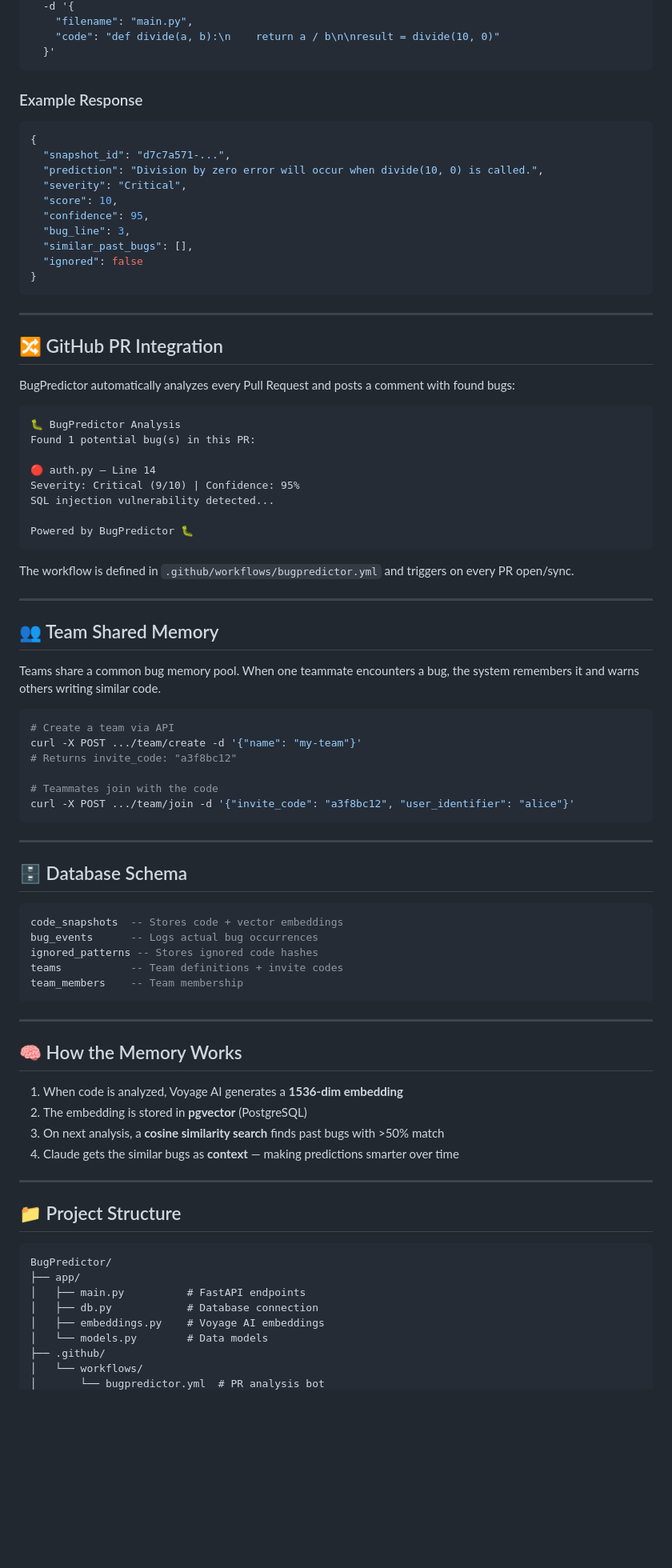
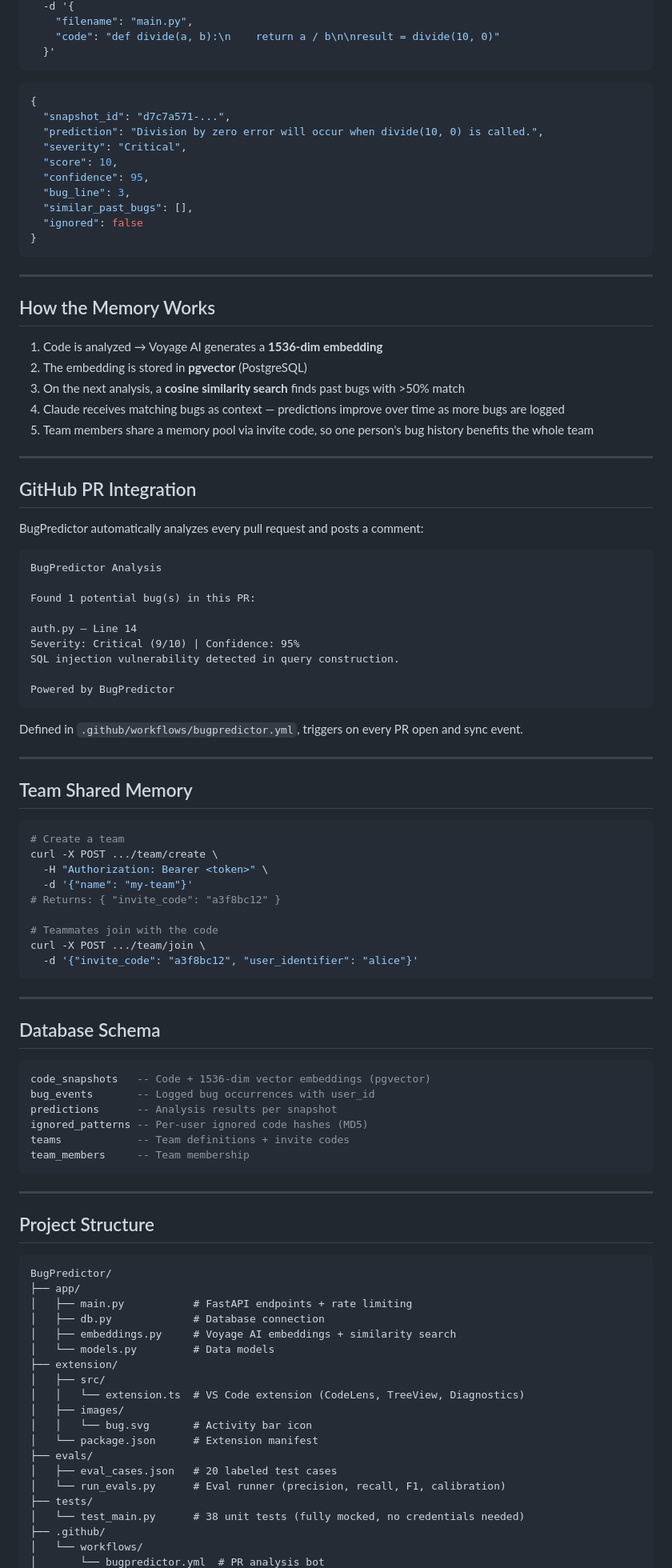
Before and after one commit to abheesh-03/BugPredictor, a Markdown page: README.md, the part around one of its changes. Shown at 80% size. Drawn GitHub-style; blank space fills up the shorter version.

Commit message:
Revise README for better clarity and structure
Updated README to improve clarity and formatting.

````diff
--- a/README.md
+++ b/README.md
@@ -116,7 +156,6 @@ curl -X POST https://web-production-cb79b.up.railway.app/analyze \
   }'
 ```
 
-### Example Response
 ```json
 {
   "snapshot_id": "d7c7a571-...",
@@ -132,66 +171,85 @@ curl -X POST https://web-production-cb79b.up.railway.app/analyze \
 
 ---
 
-## 🔀 GitHub PR Integration
+## How the Memory Works
 
-BugPredictor automatically analyzes every Pull Request and posts a comment with found bugs:
-```
-🐛 BugPredictor Analysis
-Found 1 potential bug(s) in this PR:
-
-🔴 auth.py — Line 14
-Severity: Critical (9/10) | Confidence: 95%
-SQL injection vulnerability detected...
-
-Powered by BugPredictor 🐛
-```
-
-The workflow is defined in `.github/workflows/bugpredictor.yml` and triggers on every PR open/sync.
+1. Code is analyzed → Voyage AI generates a **1536-dim embedding**
+2. The embedding is stored in **pgvector** (PostgreSQL)
+3. On the next analysis, a **cosine similarity search** finds past bugs with >50% match
+4. Claude receives matching bugs as context — predictions improve over time as more bugs are logged
+5. Team members share a memory pool via invite code, so one person's bug history benefits the whole team
 
 ---
 
-## 👥 Team Shared Memory
+## GitHub PR Integration
 
-Teams share a common bug memory pool. When one teammate encounters a bug, the system remembers it and warns others writing similar code.
+BugPredictor automatically analyzes every pull request and posts a comment:
+
+```
+BugPredictor Analysis
+
+Found 1 potential bug(s) in this PR:
+
+auth.py — Line 14
+Severity: Critical (9/10) | Confidence: 95%
+SQL injection vulnerability detected in query construction.
+
+Powered by BugPredictor
+```
+
+Defined in `.github/workflows/bugpredictor.yml`, triggers on every PR open and sync event.
+
+---
+
+## Team Shared Memory
+
 ```bash
-# Create a team via API
-curl -X POST .../team/create -d '{"name": "my-team"}'
-# Returns invite_code: "a3f8bc12"
+# Create a team
+curl -X POST .../team/create \
+  -H "Authorization: Bearer <token>" \
+  -d '{"name": "my-team"}'
+# Returns: { "invite_code": "a3f8bc12" }
 
 # Teammates join with the code
-curl -X POST .../team/join -d '{"invite_code": "a3f8bc12", "user_identifier": "alice"}'
+curl -X POST .../team/join \
+  -d '{"invite_code": "a3f8bc12", "user_identifier": "alice"}'
 ```
 
 ---
 
-## 🗄️ Database Schema
+## Database Schema
+
 ```sql
-code_snapshots  -- Stores code + vector embeddings
-bug_events      -- Logs actual bug occurrences
-ignored_patterns -- Stores ignored code hashes
-teams           -- Team definitions + invite codes
-team_members    -- Team membership
+code_snapshots   -- Code + 1536-dim vector embeddings (pgvector)
+bug_events       -- Logged bug occurrences with user_id
+predictions      -- Analysis results per snapshot
+ignored_patterns -- Per-user ignored code hashes (MD5)
+teams            -- Team definitions + invite codes
+team_members     -- Team membership
 ```
 
 ---
 
-## 🧠 How the Memory Works
+## Project Structure
 
-1. When code is analyzed, Voyage AI generates a **1536-dim embedding**
-2. The embedding is stored in **pgvector** (PostgreSQL)
-3. On next analysis, a **cosine similarity search** finds past bugs with >50% match
-4. Claude gets the similar bugs as **context** — making predictions smarter over time
-
----
-
-## 📁 Project Structure
 ```
 BugPredictor/
 ├── app/
-│   ├── main.py          # FastAPI endpoints
-│   ├── db.py            # Database connection
-│   ├── embeddings.py    # Voyage AI embeddings
-│   └── models.py        # Data models
+│   ├── main.py           # FastAPI endpoints + rate limiting
+│   ├── db.py             # Database connection
+│   ├── embeddings.py     # Voyage AI embeddings + similarity search
+│   └── models.py         # Data models
+├── extension/
+│   ├── src/
+│   │   └── extension.ts  # VS Code extension (CodeLens, TreeView, Diagnostics)
+│   ├── images/
+│   │   └── bug.svg       # Activity bar icon
+│   └── package.json      # Extension manifest
+├── evals/
+│   ├── eval_cases.json   # 20 labeled test cases
+│   └── run_evals.py      # Eval runner (precision, recall, F1, calibration)
+├── tests/
+│   └── test_main.py      # 38 unit tests (fully mocked, no credentials needed)
 ├── .github/
 │   └── workflows/
 │       └── bugpredictor.yml  # PR analysis bot
````
Also changed, not shown: other parts of README.md (+118 -62 lines).
